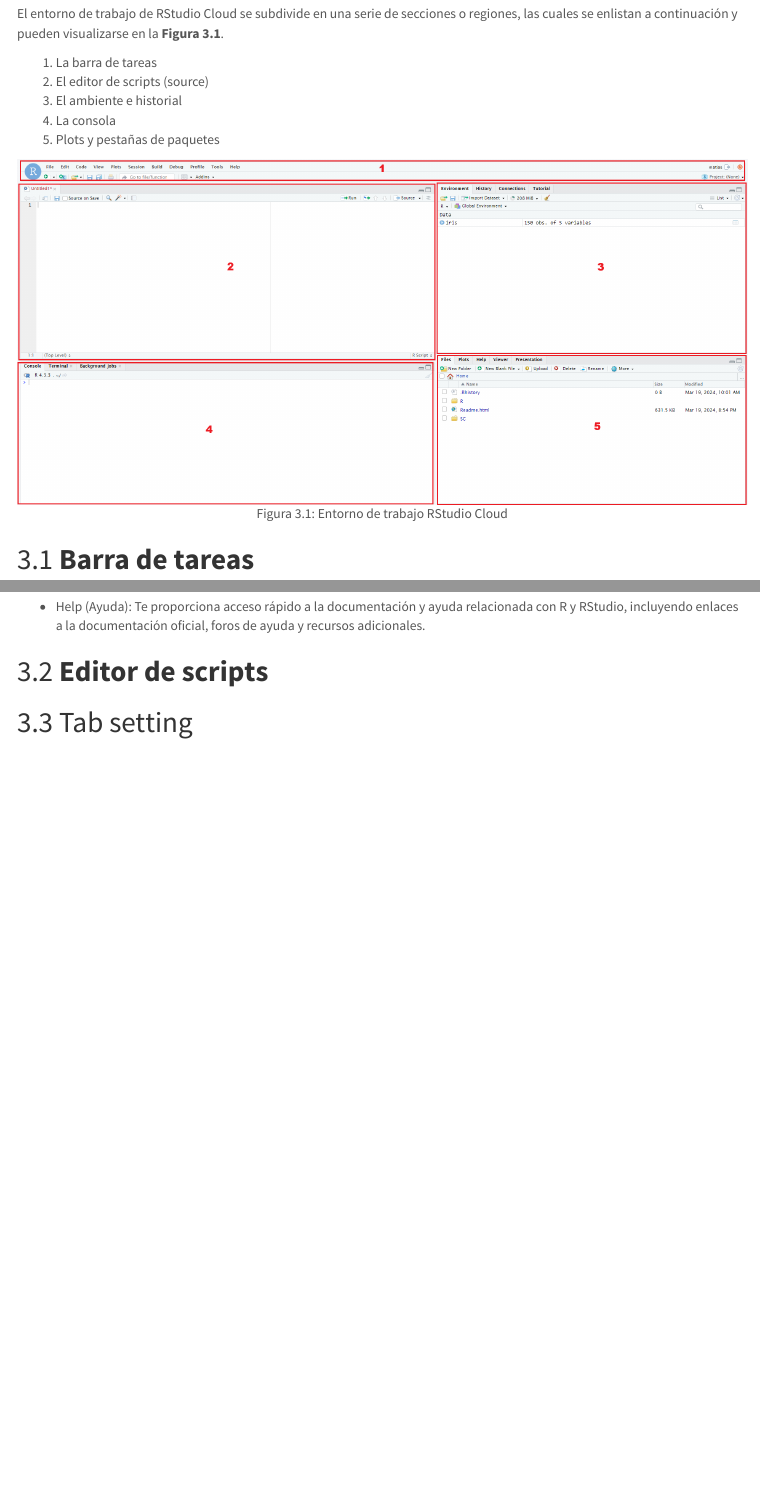
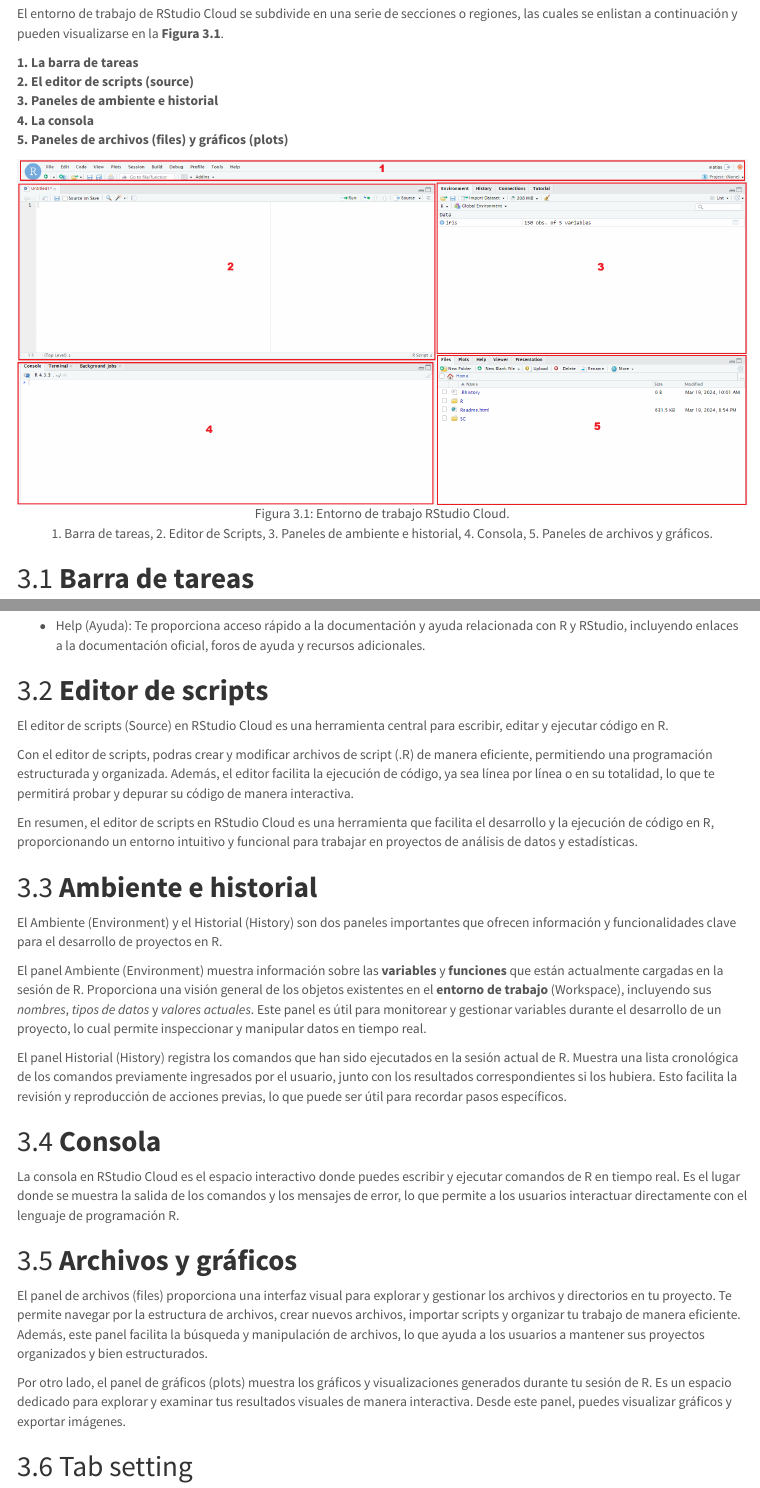
Before and after one commit to matiaspozod/mauco_manual_r, an R Markdown document (index.Rmd): the page in a window 1100 px wide, from 420 px down, and a second part further down, joined at a grey line. The pictures show the output file index.html that the author committed with the source, opened offline; menus at the side of the page are left out.

Commit message:
Sección Rstudio terminada

````diff
--- a/index.Rmd
+++ b/index.Rmd
@@ -39,16 +40,15 @@
 
 El entorno de trabajo de RStudio Cloud se subdivide en una serie de secciones o regiones, las cuales se enlistan a continuación y pueden visualizarse en la **Figura 3.1**.
 
-1. La barra de tareas
-2. El editor de scripts (source)
-3. El ambiente e historial
-4. La consola
-5. Plots y pestañas de paquetes
+**1. La barra de tareas**
+**2. El editor de scripts (source)**
+**3. Paneles de ambiente e historial**
+**4. La consola**
+**5. Paneles de archivos (files) y gráficos (plots)**
 
-```{r entorno, echo=FALSE, fig.align = 'center', fig.cap="Figura 3.1: Entorno de trabajo RStudio Cloud", out.width = '2000px'}
+```{r entorno, echo=FALSE, fig.align = 'center', fig.cap="Figura 3.1: Entorno de trabajo RStudio Cloud.  \n1. Barra de tareas, 2. Editor de Scripts, 3. Paneles de ambiente e historial, 4. Consola, 5. Paneles de archivos y gráficos.", out.width = '2000px'}
 knitr::include_graphics("images/entorno_num.png")
 ```
-
 
 ## **Barra de tareas**
 
@@ -73,6 +73,30 @@
 
 ## **Editor de scripts**
 
+El editor de scripts (Source) en RStudio Cloud es una herramienta central para escribir, editar y ejecutar código en R.
+
+Con el editor de scripts, podras crear y modificar archivos de script (.R) de manera eficiente, permitiendo una programación estructurada y organizada. Además, el editor facilita la ejecución de código, ya sea línea por línea o en su totalidad, lo que te permitirá probar y depurar su código de manera interactiva.
+
+En resumen, el editor de scripts en RStudio Cloud es una herramienta que facilita el desarrollo y la ejecución de código en R, proporcionando un entorno intuitivo y funcional para trabajar en proyectos de análisis de datos y estadísticas.
+
+## **Ambiente e historial**
+
+El Ambiente (Environment) y el Historial (History) son dos paneles importantes que ofrecen información y funcionalidades clave para el desarrollo de proyectos en R.
+
+El panel Ambiente (Environment) muestra información sobre las **variables** y **funciones** que están actualmente cargadas en la sesión de R. Proporciona una visión general de los objetos existentes en el **entorno de trabajo** (Workspace), incluyendo sus *nombres*, *tipos de datos* y *valores actuales*. Este panel es útil para monitorear y gestionar variables durante el desarrollo de un proyecto, lo cual permite inspeccionar y manipular datos en tiempo real.
+
+El panel Historial (History) registra los comandos que han sido ejecutados en la sesión actual de R. Muestra una lista cronológica de los comandos previamente ingresados por el usuario, junto con los resultados correspondientes si los hubiera. Esto facilita la revisión y reproducción de acciones previas, lo que puede ser útil para recordar pasos específicos.
+
+## **Consola**
+
+La consola en RStudio Cloud es el espacio interactivo donde puedes escribir y ejecutar comandos de R en tiempo real. Es el lugar donde se muestra la salida de los comandos y los mensajes de error, lo que permite a los usuarios interactuar directamente con el lenguaje de programación R.
+
+## **Archivos y gráficos**
+
+El panel de archivos (files) proporciona una interfaz visual para explorar y gestionar los archivos y directorios en tu proyecto. Te permite navegar por la estructura de archivos, crear nuevos archivos, importar scripts y organizar tu trabajo de manera eficiente. Además, este panel facilita la búsqueda y manipulación de archivos, lo que ayuda a los usuarios a mantener sus proyectos organizados y bien estructurados.
+
+Por otro lado, el panel de gráficos (plots) muestra los gráficos y visualizaciones generados durante tu sesión de R. Es un espacio dedicado para explorar y examinar tus resultados visuales de manera interactiva. Desde este panel, puedes visualizar gráficos y exportar imágenes.
+
 
 ## Tab setting {.tabset .tabset-fade .tabset-pills}
 
````
Also changed, not shown: index.html, index.Rmd (3 more changed lines).
